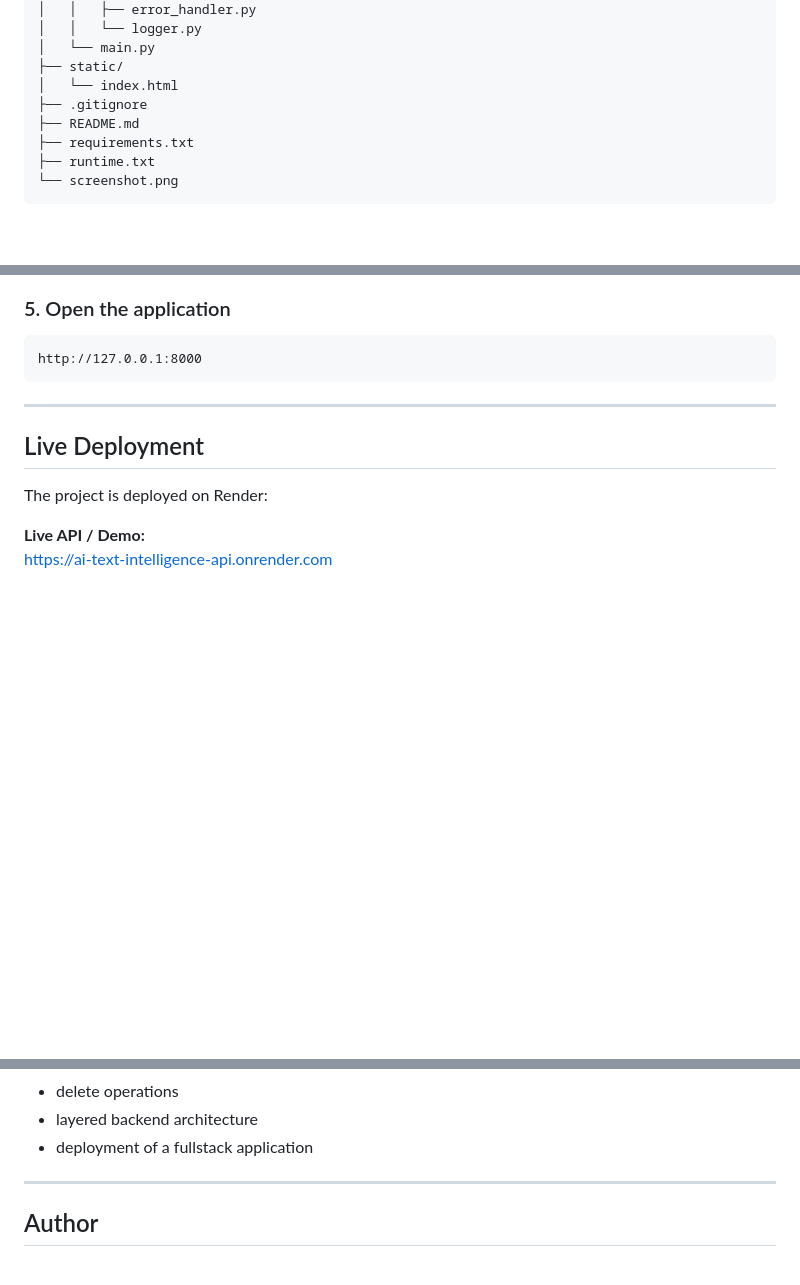
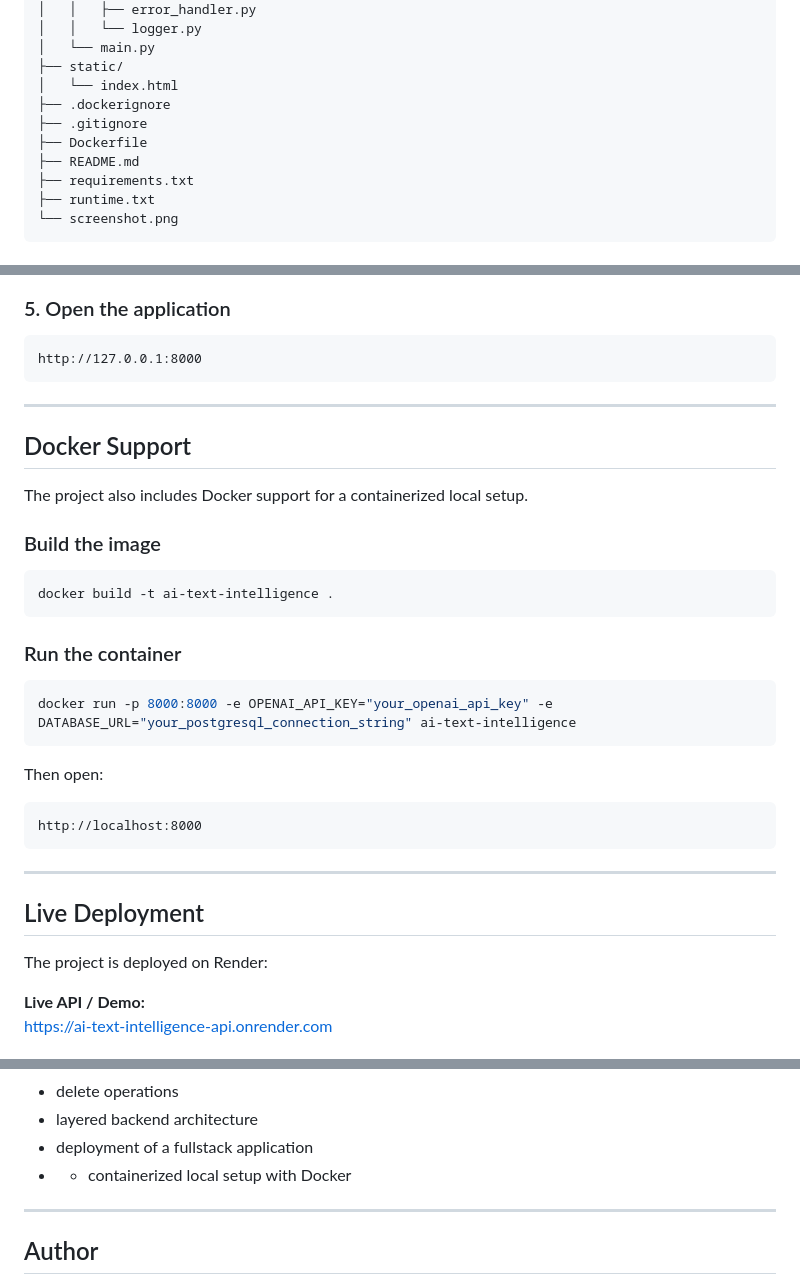
Before and after one commit to abdullahdel/ai-text-intelligence, a Markdown page: README.md, 3 parts joined by grey strips. Rendered like a GitHub page; blank space fills up the shorter version.

````diff
--- a/README.md
+++ b/README.md
@@ -92,7 +92,9 @@ ai-text-intelligence/
 │   └── main.py
 ├── static/
 │   └── index.html
+├── .dockerignore
 ├── .gitignore
+├── Dockerfile
 ├── README.md
 ├── requirements.txt
 ├── runtime.txt
@@ -229,6 +231,29 @@ uvicorn app.main:app --reload
 ```text
 http://127.0.0.1:8000
 ```
+---
+
+## Docker Support
+
+The project also includes Docker support for a containerized local setup.
+
+### Build the image
+
+```bash
+docker build -t ai-text-intelligence .
+```
+
+### Run the container
+
+```powershell
+docker run -p 8000:8000 -e OPENAI_API_KEY="your_openai_api_key" -e DATABASE_URL="your_postgresql_connection_string" ai-text-intelligence
+```
+
+Then open:
+
+```text
+http://localhost:8000
+```
 
 ---
 
@@ -256,6 +281,7 @@ This project was built to demonstrate practical backend engineering skills, incl
 - delete operations
 - layered backend architecture
 - deployment of a fullstack application
+- - containerized local setup with Docker
 
 ---
 
````
